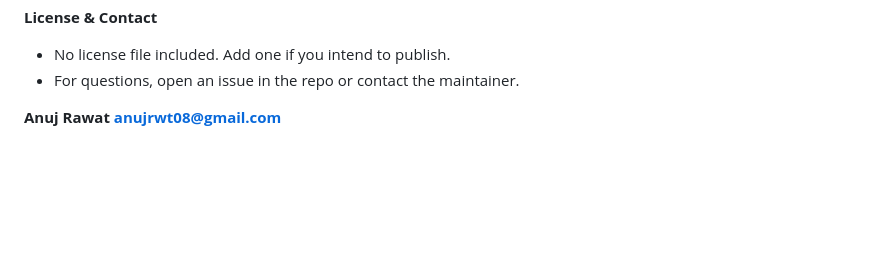
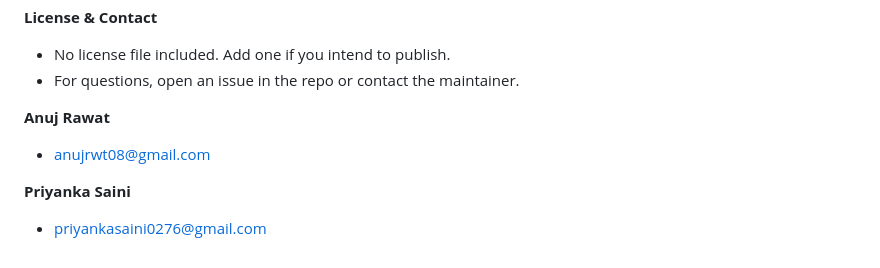
Before and after one commit to anujrwt08/Student-Database-Management-System, a Markdown page: README.md, the part around the change. Drawn GitHub-style; blank space fills up the shorter version.

```diff
--- a/README.md
+++ b/README.md
@@ -84,4 +84,7 @@ Then open `http://localhost:8000/index.html` in your browser.
 - For questions, open an issue in the repo or contact the maintainer.
 
 **Anuj Rawat**
-**anujrwt08@gmail.com**
+- anujrwt08@gmail.com
+
+**Priyanka Saini**
+- priyankasaini0276@gmail.com
```
